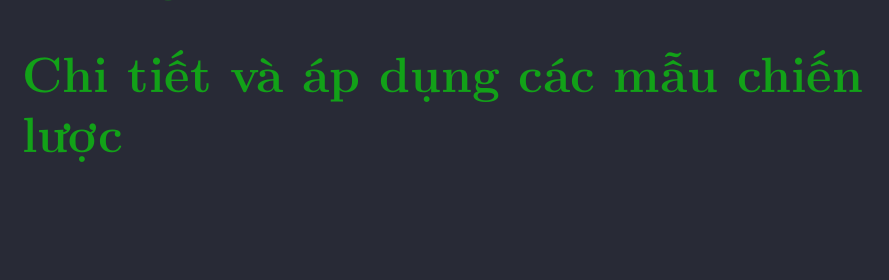
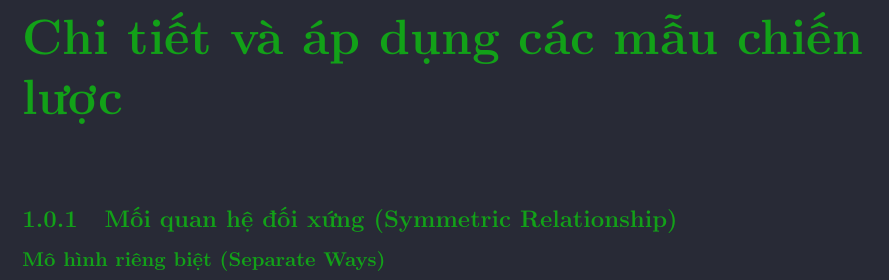
Before and after one commit to hust20206205/report, a LaTeX document (baocao/main.tex): part of the page, cut so that both start at the same text, the shorter picture padded with empty space. Compiled offline with pdfLaTeX.

Commit message:
VuVanNghia20206205

```diff
--- a/baocao/main.tex
+++ b/baocao/main.tex
@@ -422,7 +422,7 @@
 
 % \input{contents/cac_moi_quan_he_boi_canh_gioi_han}
 
-% \subsection{Mối quan hệ đối xứng (Symmetric Relationship)}
+\subsection{Mối quan hệ đối xứng (Symmetric Relationship)}
 
 % Ngồi duyệt nội dung?
 
@@ -452,7 +452,7 @@
 
 % Ngồi duyệt nội dung?
 
-% \subsubsection{Mô hình riêng biệt (Separate Ways)}
+\subsubsection{Mô hình riêng biệt (Separate Ways)}
 
 % \input{contents/mo_hinh_rieng_biet_separate_ways}
 
```
Also changed, not shown: baocao/contents/cac_moi_quan_he_boi_canh_gioi_han.tex (+2 -1 lines).
